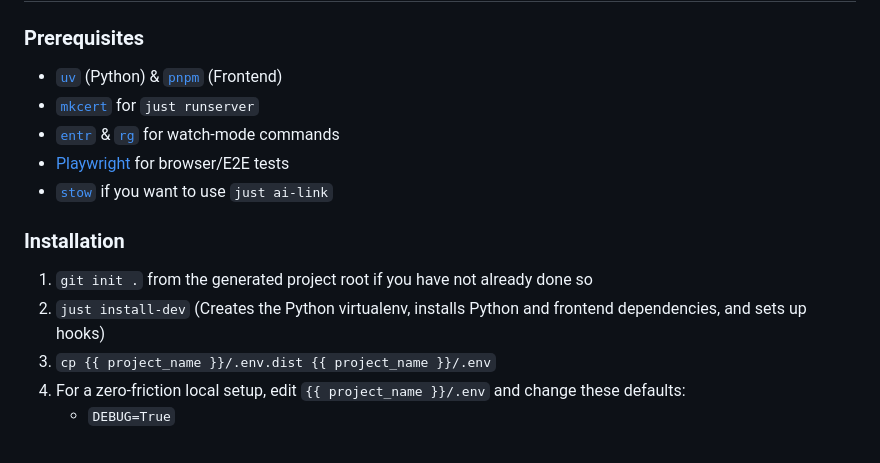
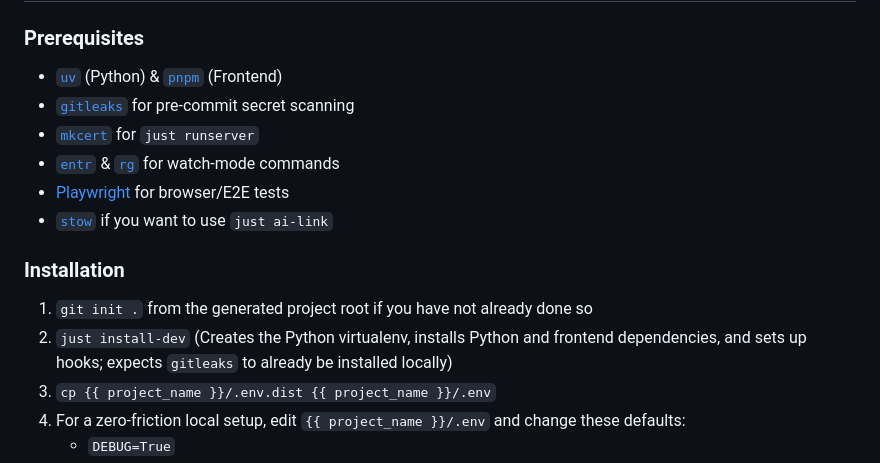
Before and after one commit to braw-dev/django_project_template, a Markdown page: README.md, the part around the change. Rendered like a GitHub page.

Commit message:
docs: add gitleaks as a development prerequisite

```diff
--- a/README.md
+++ b/README.md
@@ -237,6 +237,7 @@ This repo does not generate the host-level Caddy, Podman unit, or PostgreSQL set
 ### Prerequisites
 
 - [`uv`](https://docs.astral.sh/uv/) (Python) & [`pnpm`](https://github.com/pnpm/pnpm) (Frontend)
+- [`gitleaks`](https://github.com/gitleaks/gitleaks) for pre-commit secret scanning
 - [`mkcert`](https://github.com/FiloSottile/mkcert) for `just runserver`
 - [`entr`](https://github.com/eradman/entr) & [`rg`](https://github.com/BurntSushi/ripgrep) for watch-mode commands
 - [Playwright](https://playwright.dev/) for browser/E2E tests
@@ -245,7 +246,7 @@ This repo does not generate the host-level Caddy, Podman unit, or PostgreSQL set
 ### Installation
 
 1. `git init .` from the generated project root if you have not already done so
-2. `just install-dev` (Creates the Python virtualenv, installs Python and frontend dependencies, and sets up hooks)
+2. `just install-dev` (Creates the Python virtualenv, installs Python and frontend dependencies, and sets up hooks; expects `gitleaks` to already be installed locally)
 3. `cp {{ project_name }}/.env.dist {{ project_name }}/.env`
 4. For a zero-friction local setup, edit `{{ project_name }}/.env` and change these defaults:
    - `DEBUG=True`
```
